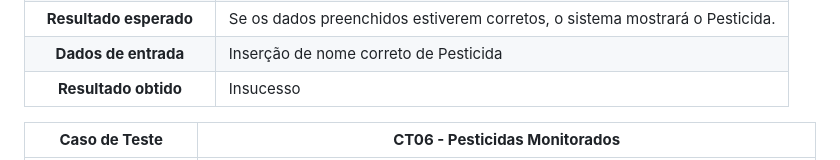
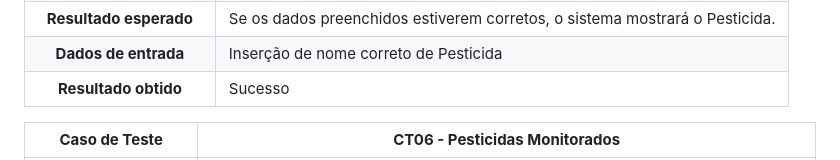
Before and after one commit to ICEI-PUC-Minas-PMV-SI/pmv-si-2025-1-pe1-t2-pesticidetracker, a Markdown page: docs/tests.md, the part around the change. GitHub-like rendering.

```diff
--- a/docs/tests.md
+++ b/docs/tests.md
@@ -62,7 +62,7 @@ Preencha a tabela com o plano dos testes. Para cada Caso de Teste (CT), associe
 **Requisitos associados** | RF002
 **Resultado esperado** | Se os dados preenchidos estiverem corretos, o sistema mostrará o Pesticida.
 **Dados de entrada** | Inserção de nome correto de Pesticida
-**Resultado obtido** | Insucesso
+**Resultado obtido** | Sucesso
 
 **Caso de Teste** | **CT06 - Pesticidas Monitorados**
  :--------------: | ------------
```
